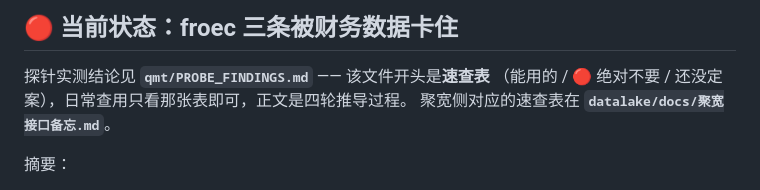
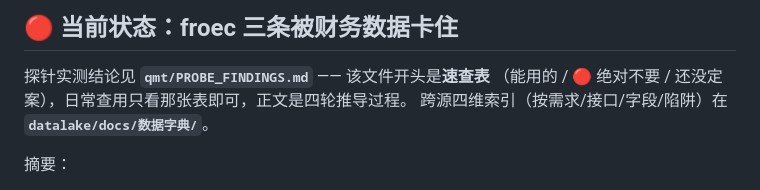
Before and after one commit to miraclegu/assay, a Markdown page: qmt/README.md, the part around the change. GitHub-like rendering.

```diff
--- a/qmt/README.md
+++ b/qmt/README.md
@@ -112,7 +112,7 @@ GBK 表示不了 `⚠ ✔ ✅` 等符号，用 `[!] v [OK]` 代替。
 
 探针实测结论见 **`qmt/PROBE_FINDINGS.md`** —— 该文件开头是**速查表**
 （能用的 / 🔴 绝对不要 / 还没定案），日常查用只看那张表即可，正文是四轮推导过程。
-聚宽侧对应的速查表在 **`datalake/docs/聚宽接口备忘.md`**。
+跨源四维索引（按需求/接口/字段/陷阱）在 **`datalake/docs/数据字典/`**。
 
 摘要：
 
```
Also changed, not shown: README.md (+14 -2 lines).
